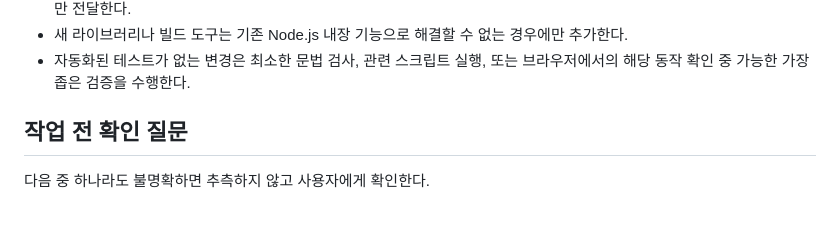
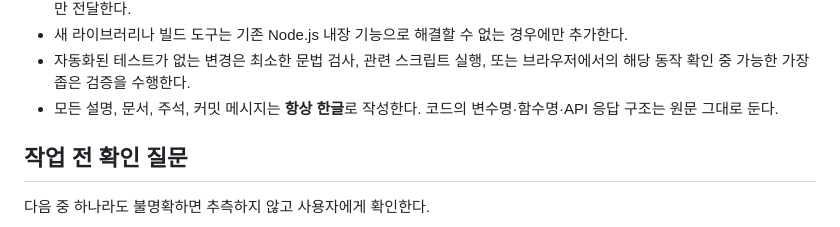
Before and after one commit to jongyouna/buja-map, a Markdown page: CLAUDE.md, the part around the change. GitHub-like rendering.

Commit message:
CLAUDE.md와 thingstodo.md 추가
- CLAUDE.md: 모든 설명·주석·커밋 메시지는 한글로 작성하는 규칙 명시
- docs/thingstodo.md: 미완료 작업 목록(23개) + 완료 작업(6개) 기록

```diff
--- a/CLAUDE.md
+++ b/CLAUDE.md
@@ -60,6 +60,7 @@
 - 새 라이브러리나 빌드 도구는 기존 Node.js 내장 기능으로 해결할 수 없는 경우에만 추가한다.
 - 자동화된 테스트가 없는 변경은 최소한 문법 검사, 관련 스크립트 실행, 또는 브라우저에서의
   해당 동작 확인 중 가능한 가장 좁은 검증을 수행한다.
+- 모든 설명, 문서, 주석, 커밋 메시지는 **항상 한글**로 작성한다. 코드의 변수명·함수명·API 응답 구조는 원문 그대로 둔다.
 
 ## 작업 전 확인 질문
 
```
